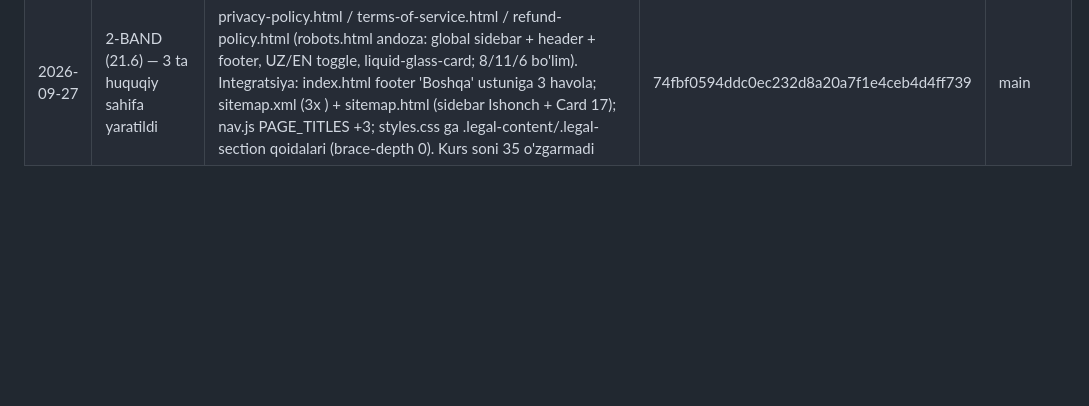
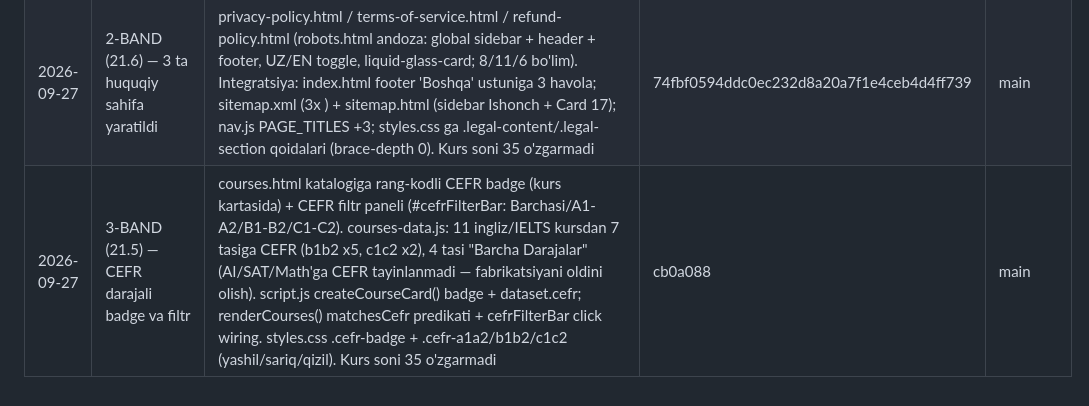
Before and after one commit to javohirqaxramonov36-web/tayanch-landing-page, a Markdown page: STATUS.md, the part around the change. GitHub-like rendering; blank space fills up the shorter version.

Commit message:
docs: STATUS.md 3-BAND (21.5) qatorini qoshish

```diff
--- a/STATUS.md
+++ b/STATUS.md
@@ -20,3 +20,4 @@
 | 2026-09-27 | 1-BAND (21-A audit follow-up) — reputatsion xavf tuzatishlari | sat-dsat.html + index.html: "adaptiv mock-test"→"chiziqli mock-test" (3 joy: meta/OG/Twitter/content); barcha "500+" vocab da'volari neytral "SAT vocab" ga (6 joy); index.html "SAT Mock sahifasida 32 ta savol"→"Digital SAT Hub orqali 10 ta savol" (FAQ JSON-LD) va "98 savol"→"10 savol" (feature card; haqiqiy DSAT banki 10 ta). "1500+ kurslar"/"320 ta mashq" da'volari scope tashqarisida qoldirildi (flag qilindi). Kurs soni 35 o'zgarmadi | 34c6a55 | main |
 | 2026-09-27 | 1-BAND (addendum) — "320 ta mashq" + "1500+ kurslar" da'volari | sat-dsat.html: "320 ta mashq"→"10 ta mashq" (3 joy: meta/OG/Twitter); "1500+ kurslar"→"1500+ ball kafolatli intensiv dastur"/"1500+ Ball Kafolati Portali"/"1500+ Intensive Dasturga Yozilish"/"SAT 1500+ Intensive" (score-kafolat brendi saqlandi, kurslar soni sifatida o'qilmasin). "750+ ball"/"750+ English app" legit qoldirildi. Kurs soni 35 | df5587f | main |
 | 2026-09-27 | 2-BAND (21.6) — 3 ta huquqiy sahifa yaratildi | privacy-policy.html / terms-of-service.html / refund-policy.html (robots.html andoza: global sidebar + header + footer, UZ/EN toggle, liquid-glass-card; 8/11/6 bo'lim). Integratsiya: index.html footer 'Boshqa' ustuniga 3 havola; sitemap.xml (3x <url>) + sitemap.html (sidebar Ishonch + Card 17); nav.js PAGE_TITLES +3; styles.css ga .legal-content/.legal-section qoidalari (brace-depth 0). Kurs soni 35 o'zgarmadi | 74fbf0594ddc0ec232d8a20a7f1e4ceb4d4ff739 | main |
+| 2026-09-27 | 3-BAND (21.5) — CEFR darajali badge va filtr | courses.html katalogiga rang-kodli CEFR badge (kurs kartasida) + CEFR filtr paneli (#cefrFilterBar: Barchasi/A1-A2/B1-B2/C1-C2). courses-data.js: 11 ingliz/IELTS kursdan 7 tasiga CEFR (b1b2 x5, c1c2 x2), 4 tasi "Barcha Darajalar" (AI/SAT/Math'ga CEFR tayinlanmadi — fabrikatsiyani oldini olish). script.js createCourseCard() badge + dataset.cefr; renderCourses() matchesCefr predikati + cefrFilterBar click wiring. styles.css .cefr-badge + .cefr-a1a2/b1b2/c1c2 (yashil/sariq/qizil). Kurs soni 35 o'zgarmadi | cb0a088 | main |
```
